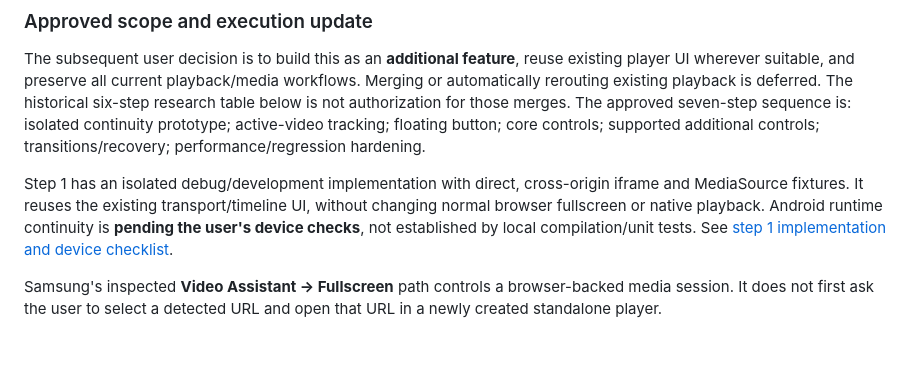
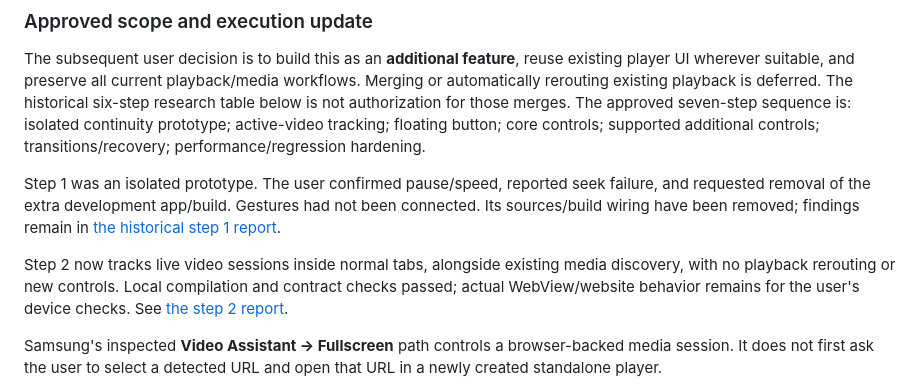
Before and after one commit to injArima/Miowser, a Markdown page: docs/research/samsung-video-assistant-plan-2026-10-24.md, the part around the change. Drawn GitHub-style; blank space fills up the shorter version.

```diff
--- a/docs/research/samsung-video-assistant-plan-2026-10-24.md
+++ b/docs/research/samsung-video-assistant-plan-2026-10-24.md
@@ -16,12 +16,15 @@ merges. The approved seven-step sequence is: isolated continuity prototype;
 active-video tracking; floating button; core controls; supported additional
 controls; transitions/recovery; performance/regression hardening.
 
-Step 1 has an isolated debug/development implementation with direct, cross-origin
-iframe and MediaSource fixtures. It reuses the existing transport/timeline UI,
-without changing normal browser fullscreen or native playback. Android runtime
-continuity is **pending the user's device checks**, not established by local
-compilation/unit tests. See
-[step 1 implementation and device checklist](video-assistant-step-1-2026-10-24.md).
+Step 1 was an isolated prototype. The user confirmed pause/speed, reported seek
+failure, and requested removal of the extra development app/build. Gestures had
+not been connected. Its sources/build wiring have been removed; findings remain
+in [the historical step 1 report](video-assistant-step-1-2026-10-24.md).
+
+Step 2 now tracks live video sessions inside normal tabs, alongside existing
+media discovery, with no playback rerouting or new controls. Local compilation
+and contract checks passed; actual WebView/website behavior remains for the
+user's device checks. See [the step 2 report](video-assistant-step-2-2026-10-24.md).
 
 Samsung's inspected **Video Assistant → Fullscreen** path controls a browser-backed
 media session. It does not first ask the user to select a detected URL and open
```
Also changed, not shown: docs/research/video-assistant-step-1-2026-10-24.md (+7 -0 lines), docs/research/video-assistant-step-2-2026-10-24.md (added, +135 -0 lines).
